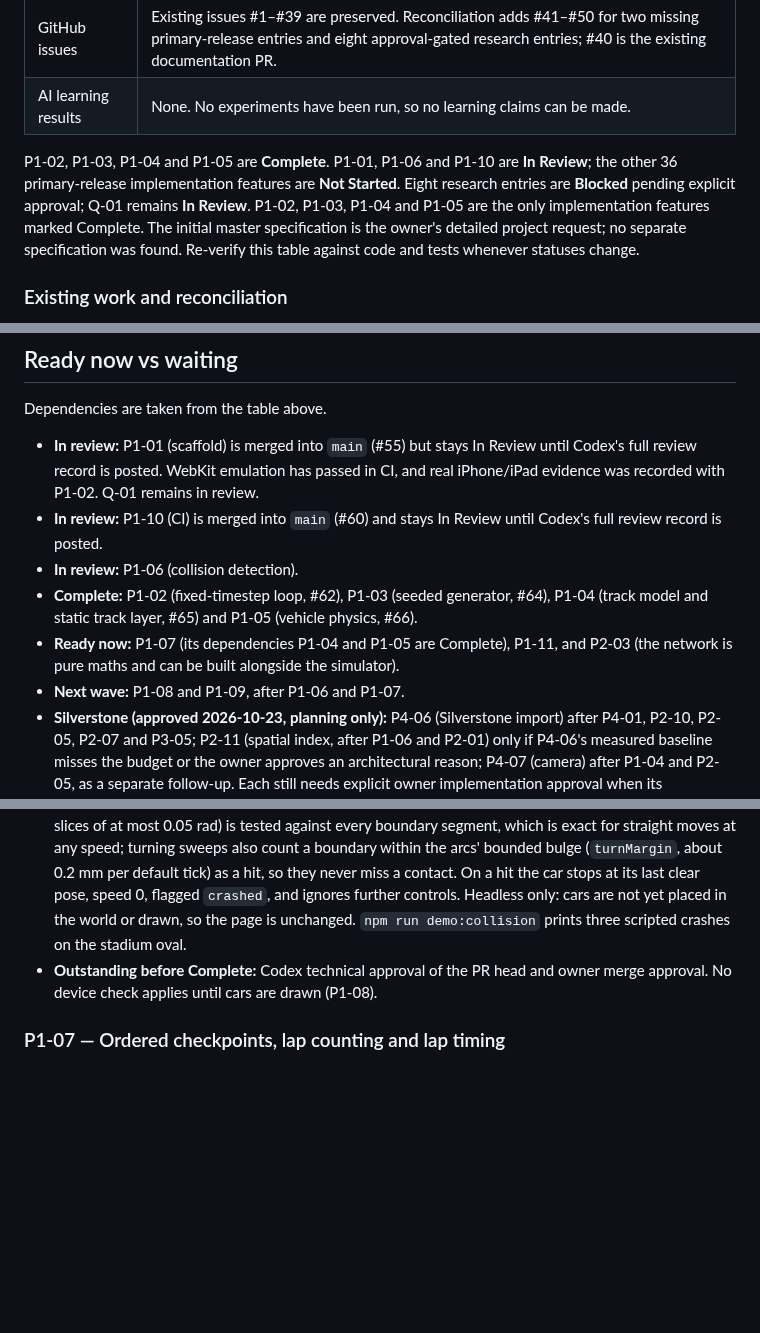
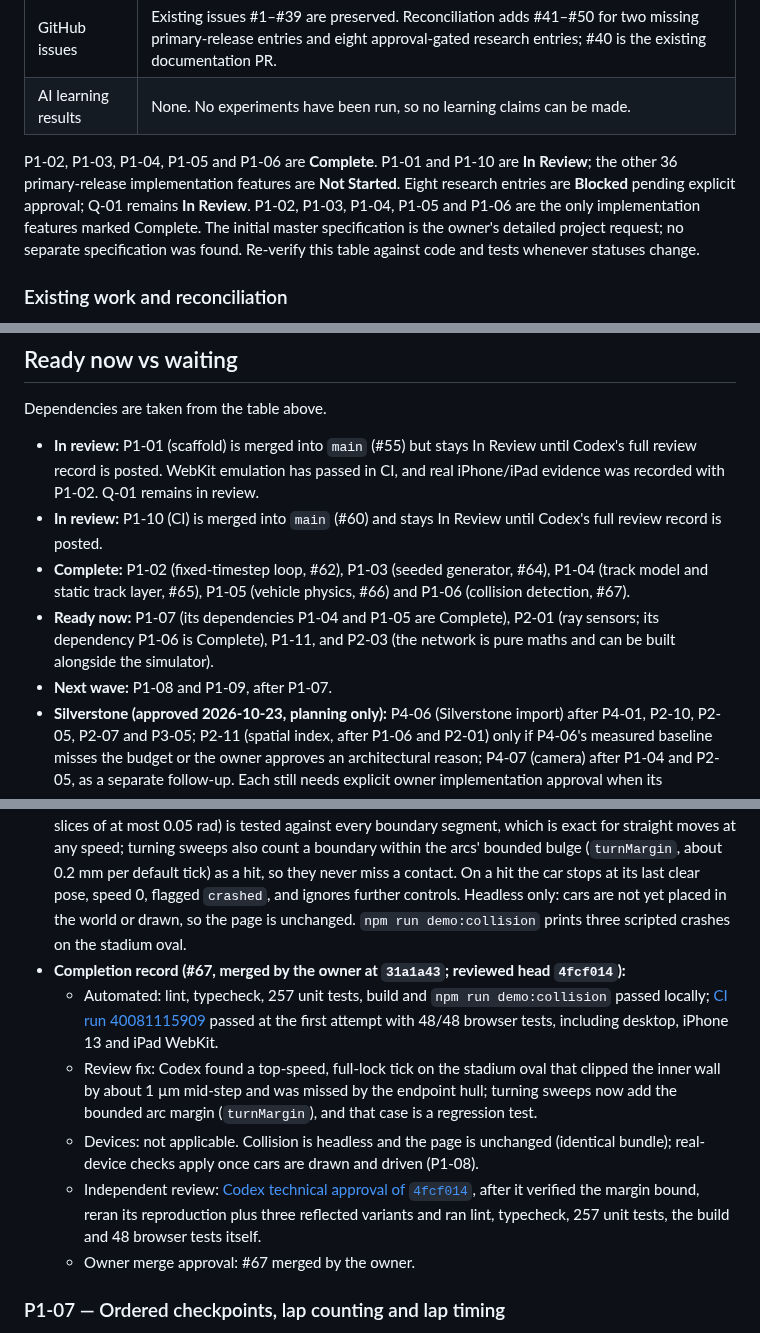
Before and after one commit to Harrisonxaph/Self-learning-Car-AI, a Markdown page: docs/ROADMAP.md, 3 parts joined by grey strips. Drawn GitHub-style; blank space fills up the shorter version.

Commit message:
Record P1-06 as Complete (docs only)
#67 merged by the owner at 31a1a43 after Codex technical approval of
4fcf014 and green CI (run 40081115909). Adds the P1-06 completion record,
moves it to the Complete list and marks P2-01 (its only dependency was
P1-06) ready now.

Co-Authored-By: Claude Opus 5.5 <noreply@anthropic.com>
Claude-Session: https://claude.ai/code/session_01M3KNXUCQzPASuLLKkbvaV5

```diff
--- a/docs/ROADMAP.md
+++ b/docs/ROADMAP.md
@@ -15,7 +15,7 @@ _Last verified: 2026-10-23, against `main` at `ab1436c` (P1-01 merged in #55, P1
 | GitHub issues | Existing issues #1–#39 are preserved. Reconciliation adds #41–#50 for two missing primary-release entries and eight approval-gated research entries; #40 is the existing documentation PR. |
 | AI learning results | None. No experiments have been run, so no learning claims can be made. |
 
-P1-02, P1-03, P1-04 and P1-05 are **Complete**. P1-01, P1-06 and P1-10 are **In Review**; the other 36 primary-release implementation features are **Not Started**. Eight research entries are **Blocked** pending explicit approval; Q-01 remains **In Review**. P1-02, P1-03, P1-04 and P1-05 are the only implementation features marked Complete. The initial master specification is the owner's detailed project request; no separate specification was found. Re-verify this table against code and tests whenever statuses change.
+P1-02, P1-03, P1-04, P1-05 and P1-06 are **Complete**. P1-01 and P1-10 are **In Review**; the other 36 primary-release implementation features are **Not Started**. Eight research entries are **Blocked** pending explicit approval; Q-01 remains **In Review**. P1-02, P1-03, P1-04, P1-05 and P1-06 are the only implementation features marked Complete. The initial master specification is the owner's detailed project request; no separate specification was found. Re-verify this table against code and tests whenever statuses change.
 
 ### Existing work and reconciliation
 
@@ -108,10 +108,9 @@ Dependencies are taken from the table above.
 
 - **In review:** P1-01 (scaffold) is merged into `main` (#55) but stays In Review until Codex's full review record is posted. WebKit emulation has passed in CI, and real iPhone/iPad evidence was recorded with P1-02. Q-01 remains in review.
 - **In review:** P1-10 (CI) is merged into `main` (#60) and stays In Review until Codex's full review record is posted.
-- **In review:** P1-06 (collision detection).
-- **Complete:** P1-02 (fixed-timestep loop, #62), P1-03 (seeded generator, #64), P1-04 (track model and static track layer, #65) and P1-05 (vehicle physics, #66).
-- **Ready now:** P1-07 (its dependencies P1-04 and P1-05 are Complete), P1-11, and P2-03 (the network is pure maths and can be built alongside the simulator).
-- **Next wave:** P1-08 and P1-09, after P1-06 and P1-07.
+- **Complete:** P1-02 (fixed-timestep loop, #62), P1-03 (seeded generator, #64), P1-04 (track model and static track layer, #65), P1-05 (vehicle physics, #66) and P1-06 (collision detection, #67).
+- **Ready now:** P1-07 (its dependencies P1-04 and P1-05 are Complete), P2-01 (ray sensors; its dependency P1-06 is Complete), P1-11, and P2-03 (the network is pure maths and can be built alongside the simulator).
+- **Next wave:** P1-08 and P1-09, after P1-07.
 - **Silverstone (approved 2026-10-23, planning only):** P4-06 (Silverstone import) after P4-01, P2-10, P2-05, P2-07 and P3-05; P2-11 (spatial index, after P1-06 and P2-01) only if P4-06's measured baseline misses the budget or the owner approves an architectural reason; P4-07 (camera) after P1-04 and P2-05, as a separate follow-up. Each still needs explicit owner implementation approval when its dependencies are complete; this planning approval does not authorise implementation. None of these interrupts the current phase.
 - **Phase 2 critical path:** P1-06 → P2-01 → P2-02, and P1-07 → P2-06, then P2-04 → P2-05 → P2-07 → P2-08.
 - **Early evaluation:** P1-04 + P1-07 → P2-10 supplies built-in training/validation/held-out fixtures before P2-07/P2-08; the editor is not a prerequisite.
@@ -224,7 +223,12 @@ Dependencies are taken from the table above.
 - **Test requirements:**
   - Unit: edge, corner, parallel and high-speed cases.
 - **Built:** `sim/collision.ts`. The car's 4 × 2 m footprint (centred between the axles) must lie strictly inside the outer boundary and outside the inner one; touching a boundary counts as a crash. Each step is a swept check: the convex hull of the footprint before and after the step (sharp turns are split into slices of at most 0.05 rad) is tested against every boundary segment, which is exact for straight moves at any speed; turning sweeps also count a boundary within the arcs' bounded bulge (`turnMargin`, about 0.2 mm per default tick) as a hit, so they never miss a contact. On a hit the car stops at its last clear pose, speed 0, flagged `crashed`, and ignores further controls. Headless only: cars are not yet placed in the world or drawn, so the page is unchanged. `npm run demo:collision` prints three scripted crashes on the stadium oval.
-- **Outstanding before Complete:** Codex technical approval of the PR head and owner merge approval. No device check applies until cars are drawn (P1-08).
+- **Completion record (#67, merged by the owner at `31a1a43`; reviewed head `4fcf014`):**
+  - Automated: lint, typecheck, 257 unit tests, build and `npm run demo:collision` passed locally; [CI run 40081115909](https://github.com/Harrisonxaph/Self-learning-Car-AI/actions/runs/40081115909) passed at the first attempt with 48/48 browser tests, including desktop, iPhone 13 and iPad WebKit.
+  - Review fix: Codex found a top-speed, full-lock tick on the stadium oval that clipped the inner wall by about 1 µm mid-step and was missed by the endpoint hull; turning sweeps now add the bounded arc margin (`turnMargin`), and that case is a regression test.
+  - Devices: not applicable. Collision is headless and the page is unchanged (identical bundle); real-device checks apply once cars are drawn and driven (P1-08).
+  - Independent review: [Codex technical approval of `4fcf014`](https://github.com/Harrisonxaph/Self-learning-Car-AI/pull/67#pullrequestreview-5637873593), after it verified the margin bound, reran its reproduction plus three reflected variants and ran lint, typecheck, 257 unit tests, the build and 48 browser tests itself.
+  - Owner merge approval: #67 merged by the owner.
 
 ### P1-07 — Ordered checkpoints, lap counting and lap timing
 
```
Also changed, not shown: other parts of docs/ROADMAP.md (+3 -2 lines).
